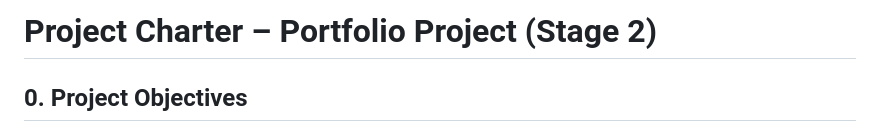
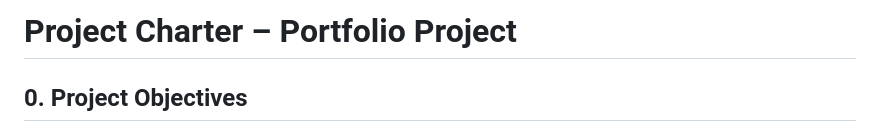
Before and after one commit to MaKSiiMe/Portfolio, a Markdown page: Stage2/Project_Charter.md, the part around the change. Drawn GitHub-style.

Commit message:
Correction du titre du document de charte de projet pour la phase 2

```diff
--- a/Stage2/Project_Charter.md
+++ b/Stage2/Project_Charter.md
@@ -1,4 +1,4 @@
-# Project Charter – Portfolio Project (Stage 2)
+# Project Charter – Portfolio Project
 
 ## 0. Project Objectives
 
```
Also changed, not shown: Stage1/Stage_1_report.md (+0 -4 lines).
